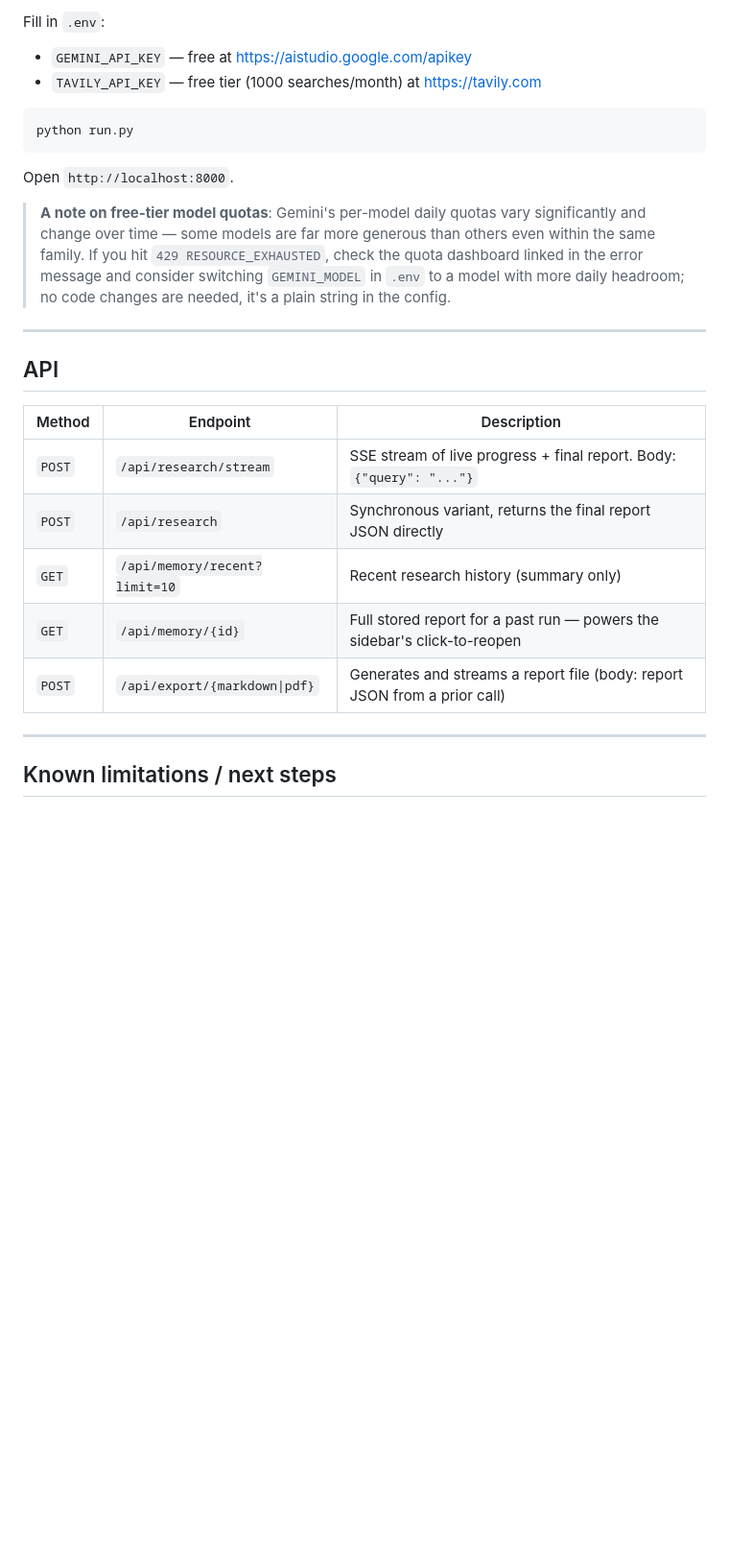
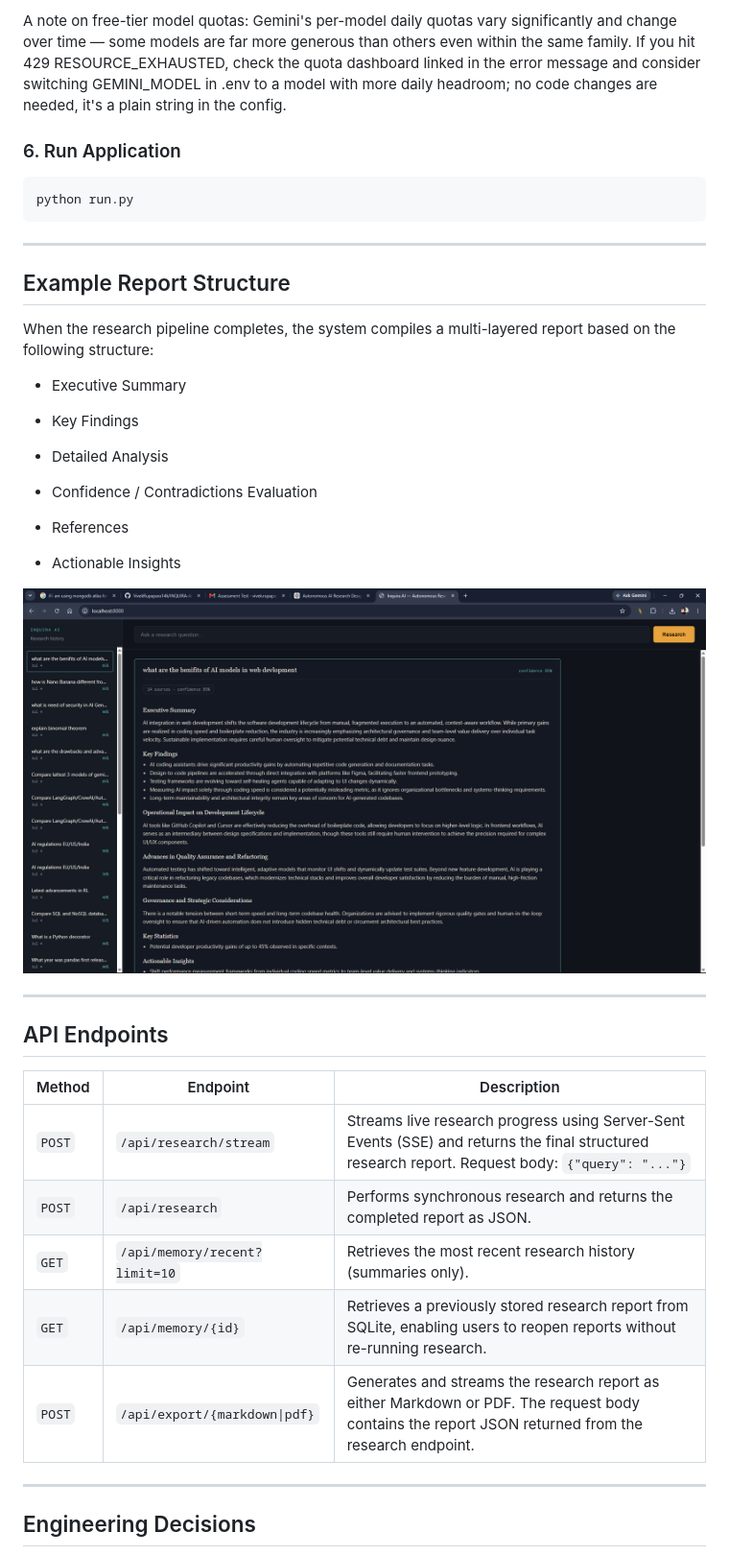
Before and after one commit to VivekRupapara146/INQUIRA-AI_v1, a Markdown page: README.md, the part around the change printed below. Shown: that part at 96% size. Rendered like a GitHub page; pictures changed too: images/image.png (added); blank space fills up the shorter version.

````diff
--- a/README.md
+++ b/README.md
@@ -133,29 +188,41 @@ cp .env.example .env
 
-Fill in `.env`:
-- `GEMINI_API_KEY` — free at https://aistudio.google.com/apikey
-- `TAVILY_API_KEY` — free tier (1000 searches/month) at https://tavily.com
+A note on free-tier model quotas: Gemini's per-model daily quotas vary significantly and change over time — some models are far more generous than others even within the same family. If you hit 429 RESOURCE_EXHAUSTED, check the quota dashboard linked in the error message and consider switching GEMINI_MODEL in .env to a model with more daily headroom; no code changes are needed, it's a plain string in the config.
 
+### 6. Run Application
 ```bash
 python run.py
 ```
+---
+## Example Report Structure
+When the research pipeline completes, the system compiles a multi-layered report based on the following structure:
 
-Open `http://localhost:8000`.
+- Executive Summary
 
-> **A note on free-tier model quotas**: Gemini's per-model daily quotas vary significantly and change over time — some models are far more generous than others even within the same family. If you hit `429 RESOURCE_EXHAUSTED`, check the quota dashboard linked in the error message and consider switching `GEMINI_MODEL` in `.env` to a model with more daily headroom; no code changes are needed, it's a plain string in the config.
+- Key Findings
+
+- Detailed Analysis
+
+- Confidence / Contradictions Evaluation
+
+- References
+
+- Actionable Insights
+
+![Dashboarr with reasearch report](images/image.png)
 
 ---
 
-## API
+## API Endpoints
 
 | Method | Endpoint | Description |
-|---|---|---|
-| `POST` | `/api/research/stream` | SSE stream of live progress + final report. Body: `{"query": "..."}` |
-| `POST` | `/api/research` | Synchronous variant, returns the final report JSON directly |
-| `GET` | `/api/memory/recent?limit=10` | Recent research history (summary only) |
-| `GET` | `/api/memory/{id}` | Full stored report for a past run — powers the sidebar's click-to-reopen |
-| `POST` | `/api/export/{markdown\|pdf}` | Generates and streams a report file (body: report JSON from a prior call) |
+|--------|----------|-------------|
+| `POST` | `/api/research/stream` | Streams live research progress using Server-Sent Events (SSE) and returns the final structured research report. Request body: `{"query": "..."}` |
+| `POST` | `/api/research` | Performs synchronous research and returns the completed report as JSON. |
+| `GET` | `/api/memory/recent?limit=10` | Retrieves the most recent research history (summaries only). |
+| `GET` | `/api/memory/{id}` | Retrieves a previously stored research report from SQLite, enabling users to reopen reports without re-running research. |
+| `POST` | `/api/export/{markdown\|pdf}` | Generates and streams the research report as either Markdown or PDF. The request body contains the report JSON returned from the research endpoint. |
 
 ---
 
-## Known limitations / next steps
+## Engineering Decisions
 
````
Also changed, not shown: other parts of README.md (+175 -88 lines), reports_output/what-are-the-benifits-of-ai-models-in-web-devlopment_20260704-185556.md (added, +45 -0 lines), 3 other files.
